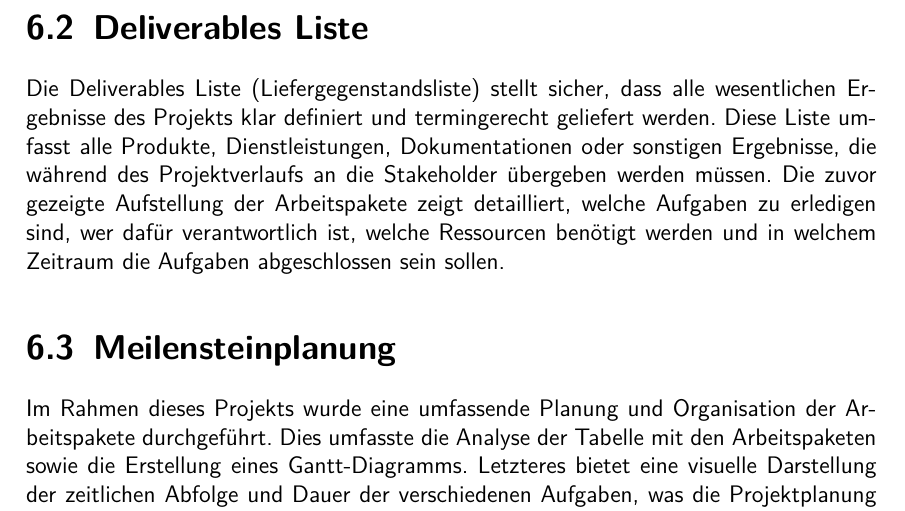
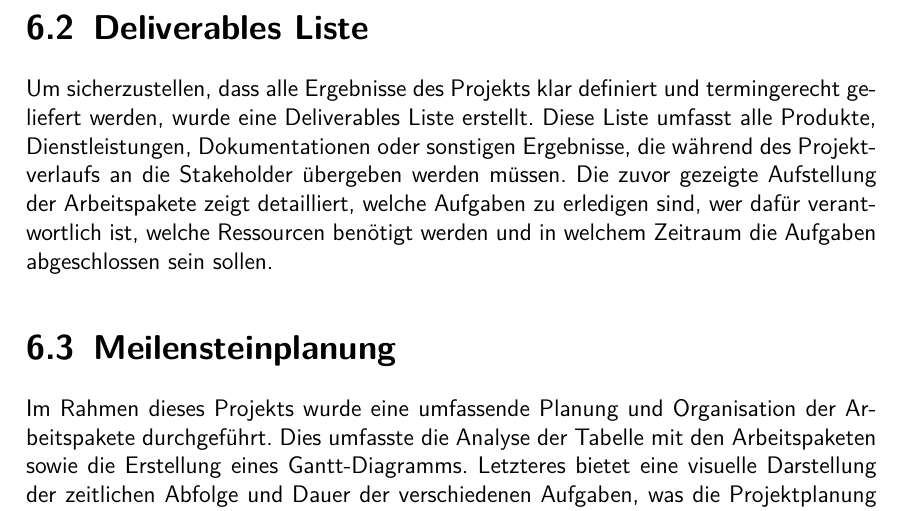
Before and after one commit to anwendungsprojektfom/anwendungsprojekt_fom, a LaTeX book (documentation/document.tex, which reads documentation/06_implementierungsplan/implementierungsplan.tex): part of page 26 of 45, cut so that both start at the same text. Compiled offline with pdfLaTeX.

Commit message:
Update DL

```diff
--- a/documentation/06_implementierungsplan/implementierungsplan.tex
+++ b/documentation/06_implementierungsplan/implementierungsplan.tex
@@ -448,7 +448,7 @@ In diesem Kapitel liegt der Fokus auf den Arbeitspaketen, die für die Entwicklu
 \end{itemize}
 
 \section{Deliverables Liste}
-Die Deliverables Liste (Liefergegenstandsliste) stellt sicher, dass alle wesentlichen Ergebnisse des Projekts klar definiert und termingerecht geliefert werden. Diese Liste umfasst alle Produkte, Dienstleistungen, Dokumentationen oder sonstigen Ergebnisse, die während des Projektverlaufs an die Stakeholder übergeben werden müssen. Die zuvor gezeigte Aufstellung der Arbeitspakete zeigt detailliert, welche Aufgaben zu erledigen sind, wer dafür verantwortlich ist, welche Ressourcen benötigt werden und in welchem Zeitraum die Aufgaben abgeschlossen sein sollen.
+Um sicherzustellen, dass alle Ergebnisse des Projekts klar definiert und termingerecht geliefert werden, wurde eine Deliverables Liste erstellt. Diese Liste umfasst alle Produkte, Dienstleistungen, Dokumentationen oder sonstigen Ergebnisse, die während des Projektverlaufs an die Stakeholder übergeben werden müssen. Die zuvor gezeigte Aufstellung der Arbeitspakete zeigt detailliert, welche Aufgaben zu erledigen sind, wer dafür verantwortlich ist, welche Ressourcen benötigt werden und in welchem Zeitraum die Aufgaben abgeschlossen sein sollen.
 
 \section{Meilensteinplanung}
 Im Rahmen dieses Projekts wurde eine umfassende Planung und Organisation der Arbeitspakete durchgeführt.
```
Also changed, not shown: documentation/document.pdf.
